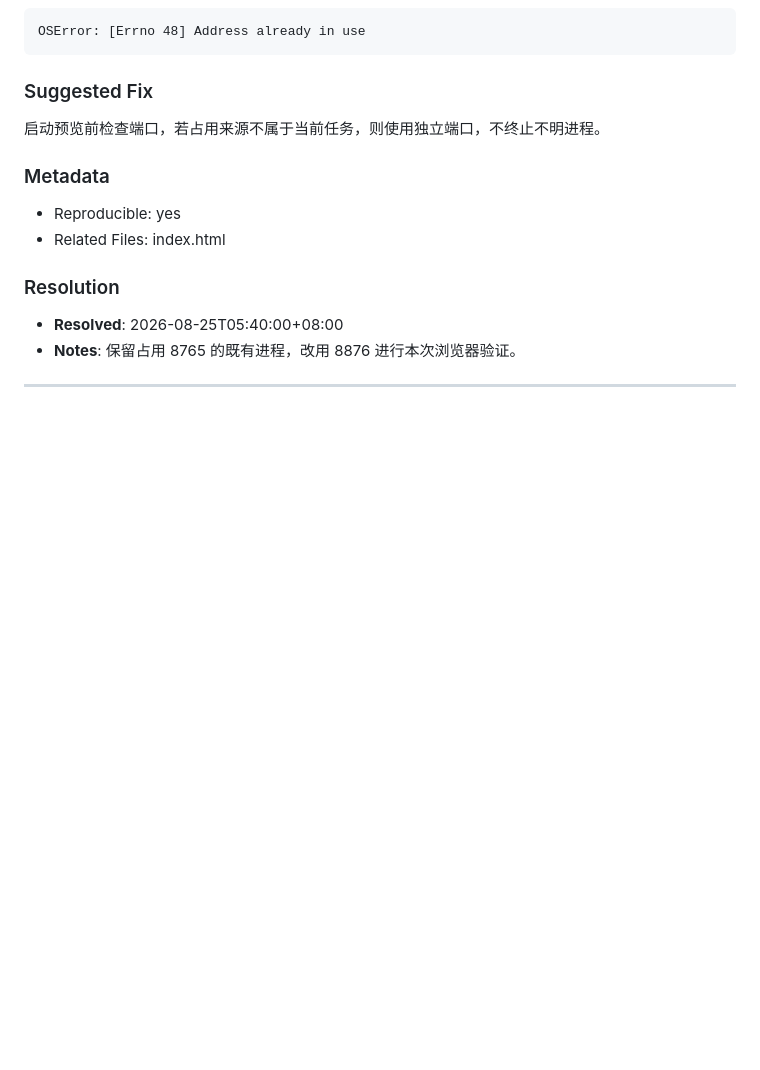
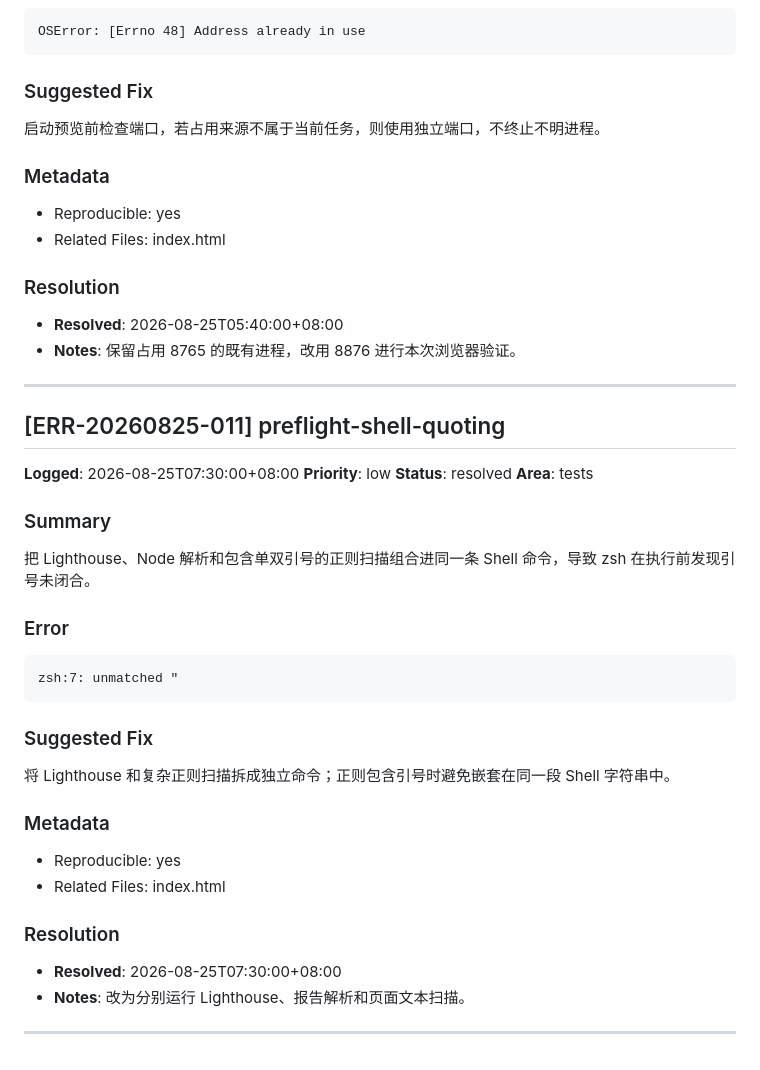
Before and after one commit to betaer/betaer.github.io, a Markdown page: .learnings/ERRORS.md, the part around the change. GitHub-like rendering; blank space fills up the shorter version.

Commit message:
docs: record preflight quoting constraint

````diff
--- a/.learnings/ERRORS.md
+++ b/.learnings/ERRORS.md
@@ -342,3 +342,35 @@ OSError: [Errno 48] Address already in use
 - **Notes**: 保留占用 8765 的既有进程，改用 8876 进行本次浏览器验证。
 
 ---
+
+## [ERR-20260825-011] preflight-shell-quoting
+
+**Logged**: 2026-08-25T07:30:00+08:00
+**Priority**: low
+**Status**: resolved
+**Area**: tests
+
+### Summary
+把 Lighthouse、Node 解析和包含单双引号的正则扫描组合进同一条 Shell 命令，导致 zsh 在执行前发现引号未闭合。
+
+### Error
+
+```text
+zsh:7: unmatched "
+```
+
+### Suggested Fix
+
+将 Lighthouse 和复杂正则扫描拆成独立命令；正则包含引号时避免嵌套在同一段 Shell 字符串中。
+
+### Metadata
+
+- Reproducible: yes
+- Related Files: index.html
+
+### Resolution
+
+- **Resolved**: 2026-08-25T07:30:00+08:00
+- **Notes**: 改为分别运行 Lighthouse、报告解析和页面文本扫描。
+
+---
````
